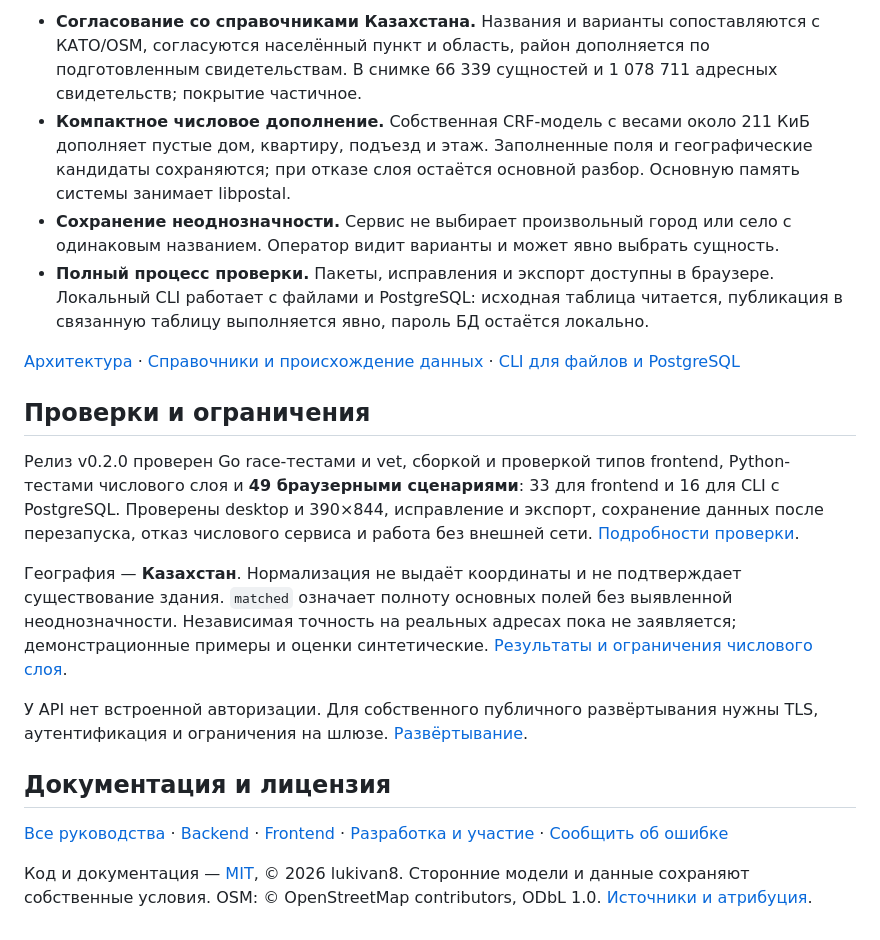
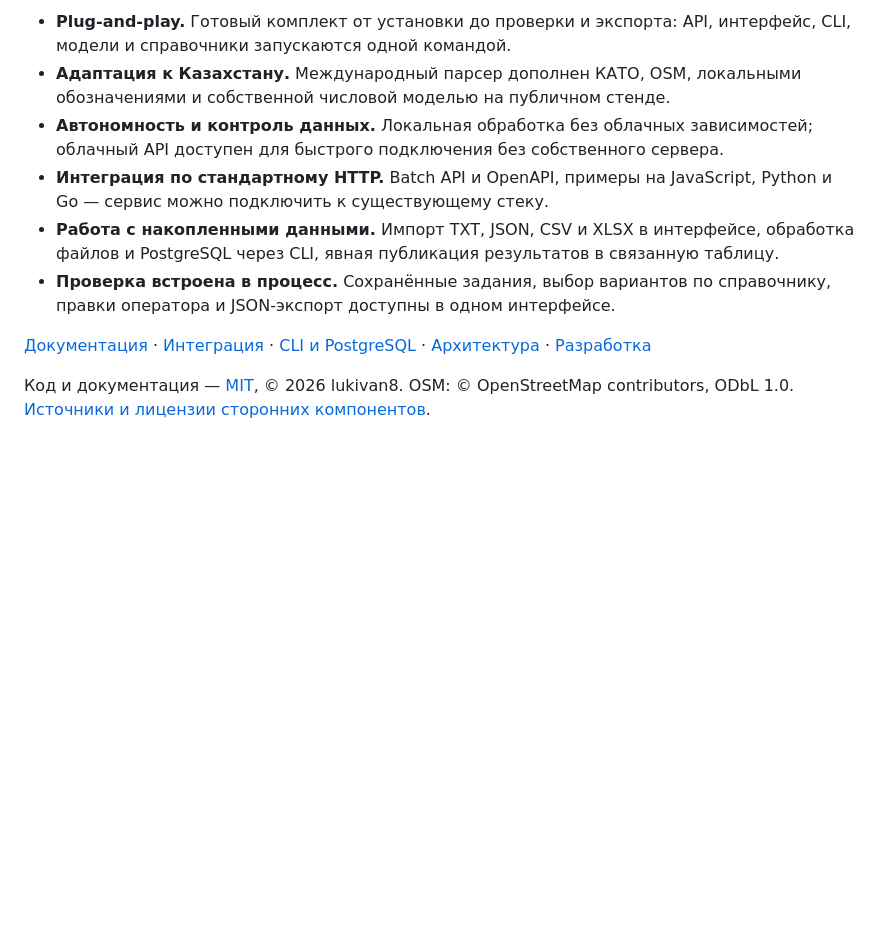
Before and after one commit to lukivan8/jana-locate, a Markdown page: README.md, the part around one of its changes. Rendered like a GitHub page; blank space fills up the shorter version.

```diff
--- a/README.md
+++ b/README.md
@@ -132,21 +71,11 @@ cat batch-results.json
 
-- **Согласование со справочниками Казахстана.** Названия и варианты сопоставляются с КАТО/OSM, согласуются населённый пункт и область, район дополняется по подготовленным свидетельствам. В снимке 66 339 сущностей и 1 078 711 адресных свидетельств; покрытие частичное.
-- **Компактное числовое дополнение.** Собственная CRF-модель с весами около 211 КиБ дополняет пустые дом, квартиру, подъезд и этаж. Заполненные поля и географические кандидаты сохраняются; при отказе слоя остаётся основной разбор. Основную память системы занимает libpostal.
-- **Сохранение неоднозначности.** Сервис не выбирает произвольный город или село с одинаковым названием. Оператор видит варианты и может явно выбрать сущность.
-- **Полный процесс проверки.** Пакеты, исправления и экспорт доступны в браузере. Локальный CLI работает с файлами и PostgreSQL: исходная таблица читается, публикация в связанную таблицу выполняется явно, пароль БД остаётся локально.
+- **Plug-and-play.** Готовый комплект от установки до проверки и экспорта: API, интерфейс, CLI, модели и справочники запускаются одной командой.
+- **Адаптация к Казахстану.** Международный парсер дополнен КАТО, OSM, локальными обозначениями и собственной числовой моделью на публичном стенде.
+- **Автономность и контроль данных.** Локальная обработка без облачных зависимостей; облачный API доступен для быстрого подключения без собственного сервера.
+- **Интеграция по стандартному HTTP.** Batch API и OpenAPI, примеры на JavaScript, Python и Go — сервис можно подключить к существующему стеку.
+- **Работа с накопленными данными.** Импорт TXT, JSON, CSV и XLSX в интерфейсе, обработка файлов и PostgreSQL через CLI, явная публикация результатов в связанную таблицу.
+- **Проверка встроена в процесс.** Сохранённые задания, выбор вариантов по справочнику, правки оператора и JSON-экспорт доступны в одном интерфейсе.
 
-[Архитектура](docs/architecture.md) · [Справочники и происхождение данных](backend/docs/reference.md) · [CLI для файлов и PostgreSQL](cli/README.md)
+[Документация](docs/README.md) · [Интеграция](docs/integration.md) · [CLI и PostgreSQL](cli/README.md) · [Архитектура](docs/architecture.md) · [Разработка](CONTRIBUTING.md)
 
-## Проверки и ограничения
-
-Релиз v0.2.0 проверен Go race-тестами и vet, сборкой и проверкой типов frontend, Python-тестами числового слоя и **49 браузерными сценариями**: 33 для frontend и 16 для CLI с PostgreSQL. Проверены desktop и 390×844, исправление и экспорт, сохранение данных после перезапуска, отказ числового сервиса и работа без внешней сети. [Подробности проверки](docs/hackathon-demo.md#проверки-выпуска).
-
-География — **Казахстан**. Нормализация не выдаёт координаты и не подтверждает существование здания. `matched` означает полноту основных полей без выявленной неоднозначности. Независимая точность на реальных адресах пока не заявляется; демонстрационные примеры и оценки синтетические. [Результаты и ограничения числового слоя](docs/numeric-recovery-results.md).
-
-У API нет встроенной авторизации. Для собственного публичного развёртывания нужны TLS, аутентификация и ограничения на шлюзе. [Развёртывание](docs/deployment.md).
-
-## Документация и лицензия
-
-[Все руководства](docs/README.md) · [Backend](backend/README.md) · [Frontend](frontend/README.md) · [Разработка и участие](CONTRIBUTING.md) · [Сообщить об ошибке](https://github.com/lukivan8/jana-locate/issues/new/choose)
-
-Код и документация — [MIT](LICENSE), © 2026 lukivan8. Сторонние модели и данные сохраняют собственные условия. OSM: © OpenStreetMap contributors, ODbL 1.0. [Источники и атрибуция](THIRD_PARTY_NOTICES.md).
+Код и документация — [MIT](LICENSE), © 2026 lukivan8. OSM: © OpenStreetMap contributors, ODbL 1.0. [Источники и лицензии сторонних компонентов](THIRD_PARTY_NOTICES.md).
```
Also changed, not shown: other parts of README.md (+33 -94 lines).
